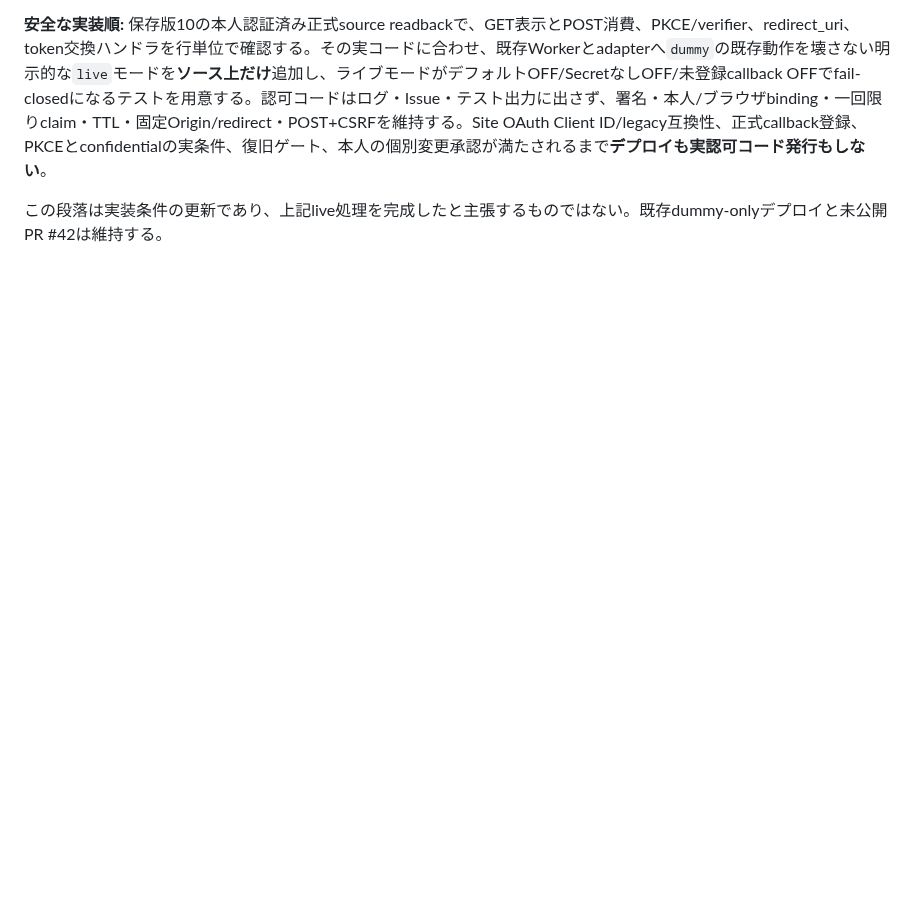
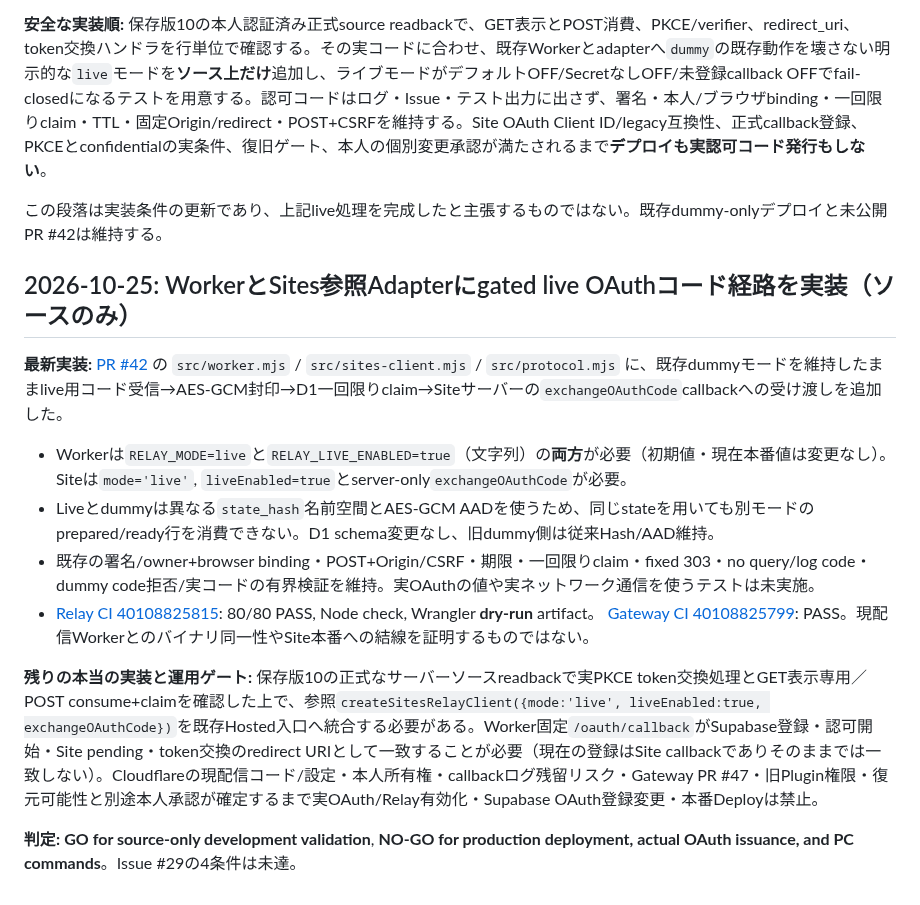
Before and after one commit to EliteMay/pc-agent, a Markdown page: docs/issue-29-sites-release-gate.md, the part around the change. GitHub-like rendering; blank space fills up the shorter version.

Commit message:
docs(relay): record gated live source test evidence and unmet Site integration

```diff
--- a/docs/issue-29-sites-release-gate.md
+++ b/docs/issue-29-sites-release-gate.md
@@ -364,3 +364,16 @@ Updated `gateway/cloudflare-callback-relay/tests/sites-client.test.mjs` to POST
 **安全な実装順:** 保存版10の本人認証済み正式source readbackで、GET表示とPOST消費、PKCE/verifier、redirect_uri、token交換ハンドラを行単位で確認する。その実コードに合わせ、既存Workerとadapterへ`dummy`の既存動作を壊さない明示的な`live`モードを**ソース上だけ**追加し、ライブモードがデフォルトOFF/SecretなしOFF/未登録callback OFFでfail-closedになるテストを用意する。認可コードはログ・Issue・テスト出力に出さず、署名・本人/ブラウザbinding・一回限りclaim・TTL・固定Origin/redirect・POST+CSRFを維持する。Site OAuth Client ID/legacy互換性、正式callback登録、PKCEとconfidentialの実条件、復旧ゲート、本人の個別変更承認が満たされるまで**デプロイも実認可コード発行もしない**。
 
 この段落は実装条件の更新であり、上記live処理を完成したと主張するものではない。既存dummy-onlyデプロイと未公開PR #42は維持する。
+
+## 2026-10-25: WorkerとSites参照Adapterにgated live OAuthコード経路を実装（ソースのみ）
+
+**最新実装:** [PR #42](https://github.com/EliteMay/pc-agent/pull/42) の `src/worker.mjs` / `src/sites-client.mjs` / `src/protocol.mjs` に、既存dummyモードを維持したままlive用コード受信→AES-GCM封印→D1一回限りclaim→Siteサーバーの`exchangeOAuthCode`callbackへの受け渡しを追加した。
+
+- Workerは`RELAY_MODE=live`と`RELAY_LIVE_ENABLED=true`（文字列）の**両方**が必要（初期値・現在本番値は変更なし）。Siteは`mode='live'`, `liveEnabled=true`とserver-only`exchangeOAuthCode`が必要。
+- Liveとdummyは異なる`state_hash`名前空間とAES-GCM AADを使うため、同じstateを用いても別モードのprepared/ready行を消費できない。D1 schema変更なし、旧dummy側は従来Hash/AAD維持。
+- 既存の署名/owner+browser binding・POST+Origin/CSRF・期限・一回限りclaim・fixed 303・no query/log code・dummy code拒否/実コードの有界検証を維持。実OAuthの値や実ネットワーク通信を使うテストは未実施。
+- [Relay CI 40108825815](https://github.com/EliteMay/pc-agent/actions/runs/40108825815): 80/80 PASS, Node check, Wrangler **dry-run** artifact。 [Gateway CI 40108825799](https://github.com/EliteMay/pc-agent/actions/runs/40108825799): PASS。現配信Workerとのバイナリ同一性やSite本番への結線を証明するものではない。
+
+**残りの本当の実装と運用ゲート:** 保存版10の正式なサーバーソースreadbackで実PKCE token交換処理とGET表示専用／POST consume+claimを確認した上で、参照`createSitesRelayClient({mode:'live', liveEnabled:true, exchangeOAuthCode})`を既存Hosted入口へ統合する必要がある。Worker固定`/oauth/callback`がSupabase登録・認可開始・Site pending・token交換のredirect URIとして一致することが必要（現在の登録はSite callbackでありそのままでは一致しない）。Cloudflareの現配信コード/設定・本人所有権・callbackログ残留リスク・Gateway PR #47・旧Plugin権限・復元可能性と別途本人承認が確定するまで実OAuth/Relay有効化・Supabase OAuth登録変更・本番Deployは禁止。
+
+**判定:** **GO for source-only development validation**, **NO-GO for production deployment, actual OAuth issuance, and PC commands**。Issue #29の4条件は未達。
```
